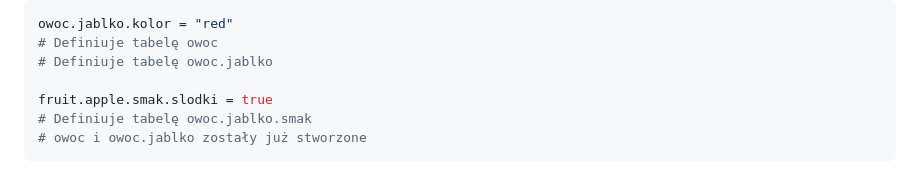
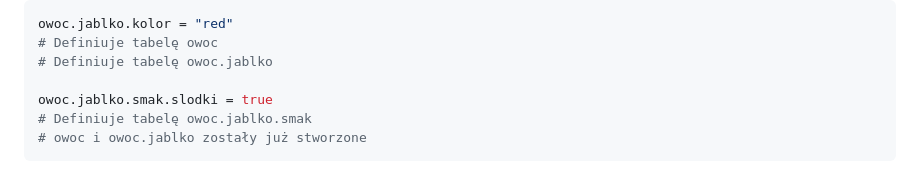
Before and after one commit to toml-lang/toml.io, a Markdown page: specs/pl/v1.0.0.md, the part around the change. GitHub-like rendering.

Commit message:
fix mistake (not translating a key)

````diff
--- a/specs/pl/v1.0.0.md
+++ b/specs/pl/v1.0.0.md
@@ -785,7 +785,7 @@ owoc.jablko.kolor = "red"
 # Definiuje tabelę owoc
 # Definiuje tabelę owoc.jablko
 
-fruit.apple.smak.slodki = true
+owoc.jablko.smak.slodki = true
 # Definiuje tabelę owoc.jablko.smak
 # owoc i owoc.jablko zostały już stworzone
 ```
````
